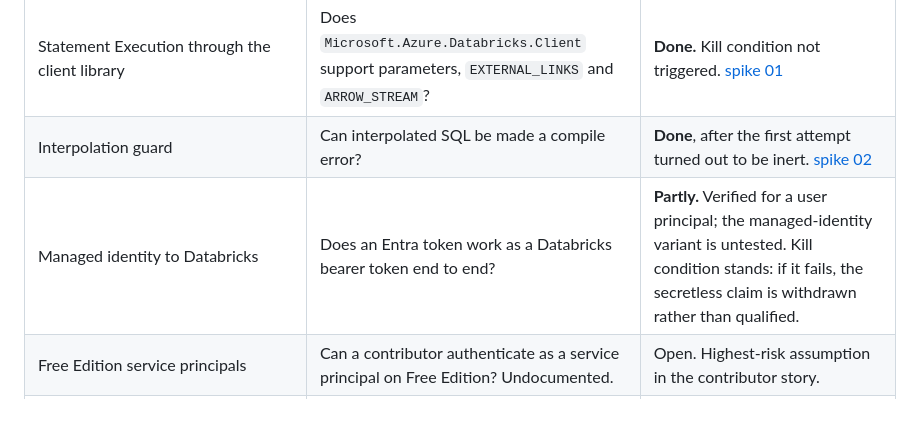
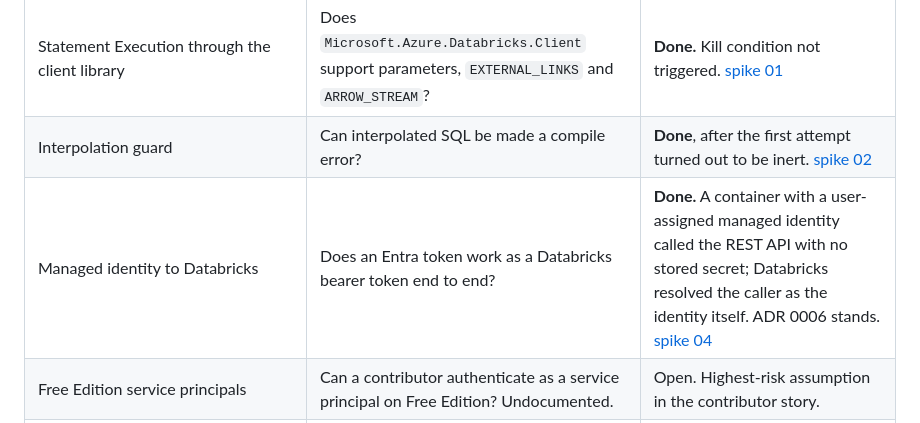
Before and after one commit to ivanvyd/LakeWright.NET, a Markdown page: ROADMAP.md, the part around the change. GitHub-like rendering.

```diff
--- a/ROADMAP.md
+++ b/ROADMAP.md
@@ -26,7 +26,7 @@ The three assumptions that would invalidate the plan are tested before anything
 |---|---|---|
 | Statement Execution through the client library | Does `Microsoft.Azure.Databricks.Client` support parameters, `EXTERNAL_LINKS` and `ARROW_STREAM`? | **Done.** Kill condition not triggered. [spike 01](docs/planning/spike-01-statement-execution.md) |
 | Interpolation guard | Can interpolated SQL be made a compile error? | **Done**, after the first attempt turned out to be inert. [spike 02](docs/planning/spike-02-interpolation-guard.md) |
-| Managed identity to Databricks | Does an Entra token work as a Databricks bearer token end to end? | **Partly.** Verified for a user principal; the managed-identity variant is untested. Kill condition stands: if it fails, the secretless claim is withdrawn rather than qualified. |
+| Managed identity to Databricks | Does an Entra token work as a Databricks bearer token end to end? | **Done.** A container with a user-assigned managed identity called the REST API with no stored secret; Databricks resolved the caller as the identity itself. ADR 0006 stands. [spike 04](docs/planning/spike-04-managed-identity.md) |
 | Free Edition service principals | Can a contributor authenticate as a service principal on Free Edition? Undocumented. | Open. Highest-risk assumption in the contributor story. |
 | `Microsoft.Extensions.AI.OpenAI` against Databricks | Does chat, streaming and tool calling round-trip? | **Done, partly.** Chat and tool calling work with no client code. Streaming fails: Databricks sends a malformed `usage` on every chunk. Module stays in v0.1; streaming needs a shim, and it is a well-evidenced upstream contribution. [spike 03](docs/planning/spike-03-openai-compatibility.md) |
 
```
Also changed, not shown: docs/compatibility.md (+1 -1 lines), docs/planning/spike-04-managed-identity.md (added, +62 -0 lines).
